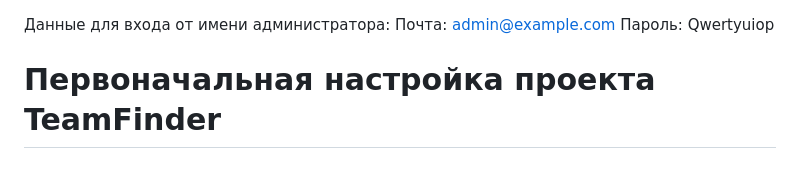
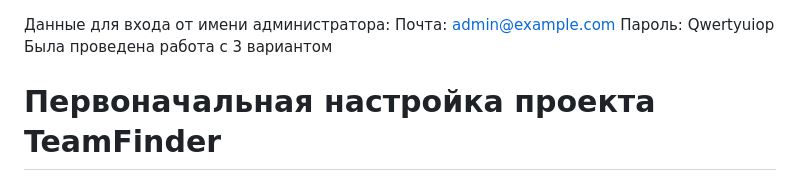
Before and after one commit to sofitrutnewa/team-finder-ad, a Markdown page: readme.md, the part around the change. Drawn GitHub-style.

```diff
--- a/readme.md
+++ b/readme.md
@@ -1,7 +1,7 @@
 Данные для входа от имени администратора:
 Почта: admin@example.com
 Пароль: Qwertyuiop
-
+Была проведена работа с 3 вариантом
 
 # Первоначальная настройка проекта TeamFinder
 
```
